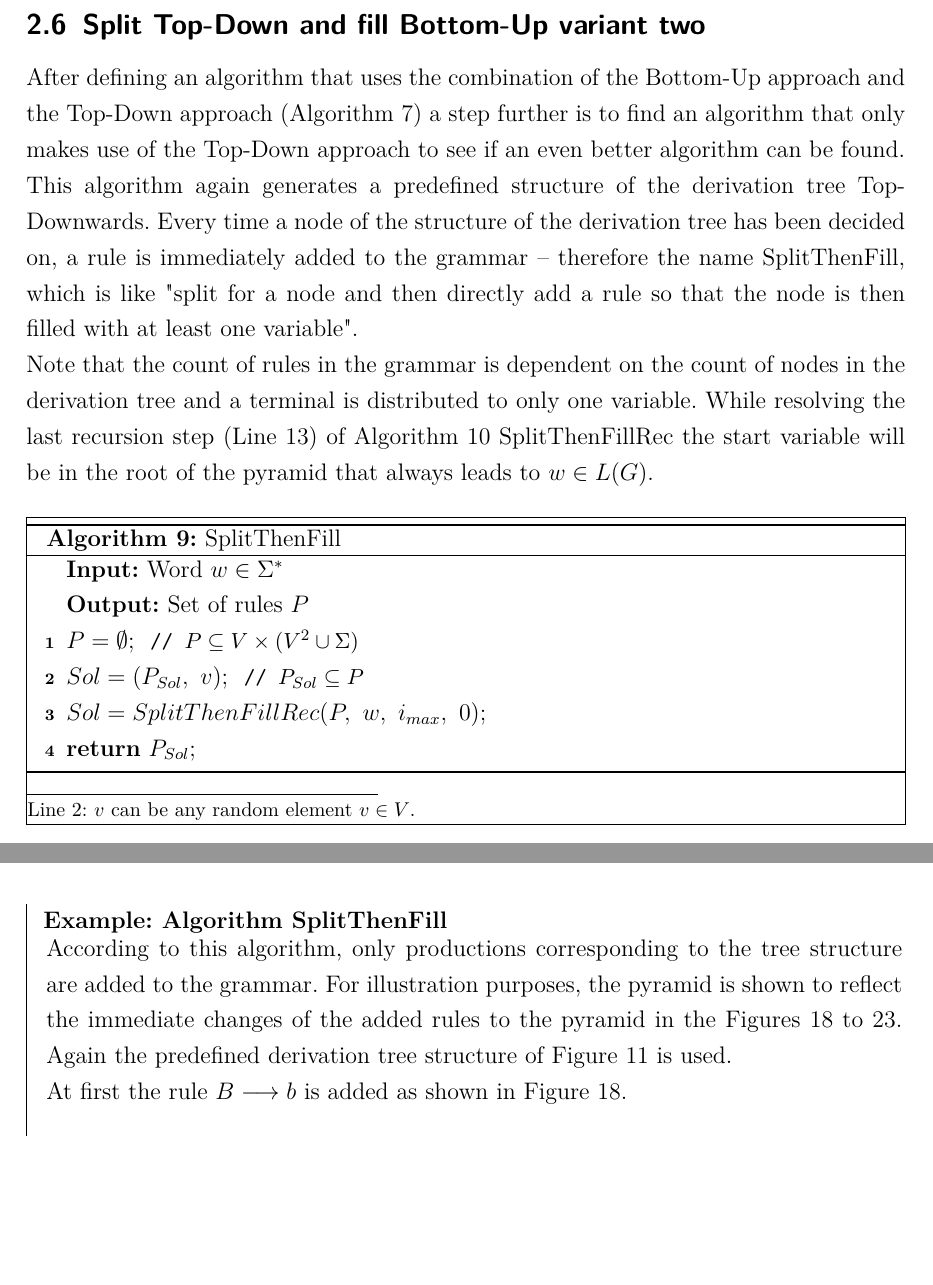
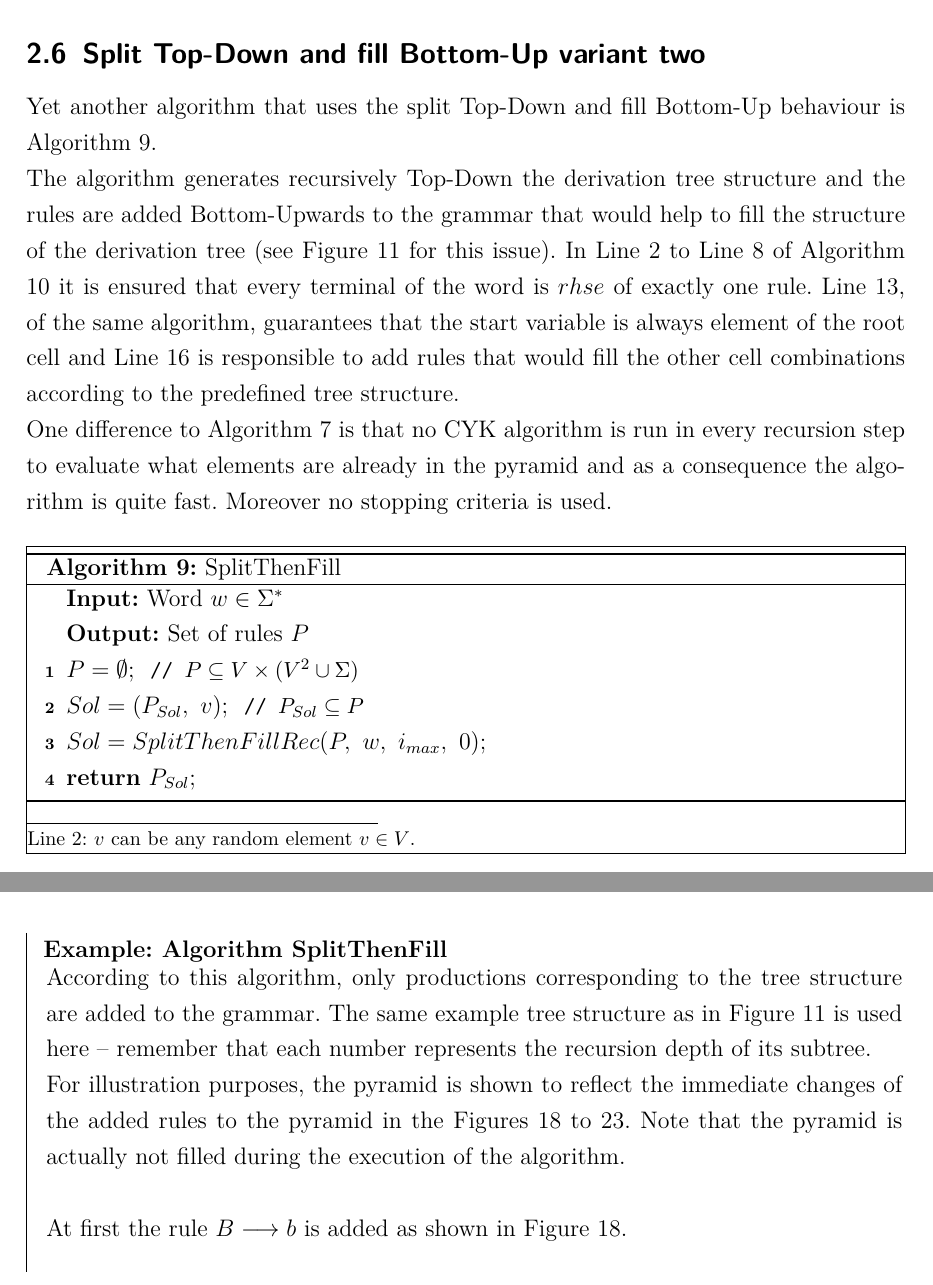
Before and after one commit to AndreasBraun5/BachelorThesisCYK, a LaTeX thesis (tex/src/0_bachelor_thesis.tex, which reads tex/src/3_algorithms.tex): two parts of pages 26 and 27 of 43, joined at a grey line, cut so that both start at the same text, the shorter picture padded with empty space. Compiled offline with pdfLaTeX.

Commit message:
no message

```diff
--- a/tex/src/3_algorithms.tex
+++ b/tex/src/3_algorithms.tex
@@ -1939,9 +1940,11 @@ For this algorithm it is important to mention that while using \circled{B} (Line
 \clearpage
 
 \subsection{Split Top-Down and fill Bottom-Up variant two}
-After defining an algorithm that uses the combination of the Bottom-Up approach and the Top-Down approach (Algorithm \ref{SplitThenFill}) a step further is to find an algorithm that only makes use of the Top-Down approach to see if an even better algorithm can be found.\\
-This algorithm again generates a predefined structure of the derivation tree Top-Downwards. Every time a node of the structure of the derivation tree has been decided on, a rule is immediately added to the grammar \textendash~therefore the name SplitThenFill, which is like "split for a node and then directly add a rule so that the node is then filled with at least one variable". \\
-Note that the count of rules in the grammar is dependent on the count of nodes in the derivation tree and a terminal is distributed to only one variable. While resolving the last recursion step (Line \ref{splitAndFillRecLastStep}) of Algorithm \ref{SplitAndFillRecursion} SplitThenFillRec the start variable will be in the root of the pyramid that always leads to $w \in L(G)$.\\
+
+
+\noindent Yet another algorithm that uses the split Top-Down and fill Bottom-Up behaviour is Algorithm \ref{SplitAndFill}.\\
+The algorithm generates recursively Top-Down the derivation tree structure and the rules are added Bottom-Upwards to the grammar that would help to fill the structure of the derivation tree (see Figure \ref{treeStruct} for this issue). In Line 2 to Line 8 of Algorithm \ref{SplitAndFillRecursion} it is ensured that every terminal of the word is $rhse$ of exactly one rule. Line \ref{splitAndFillRecLastStep}, of the same algorithm, guarantees that the start variable is always element of the root cell and Line \ref{SplitAndFillReturn} is responsible to add rules that would fill the other cell combinations according to the predefined tree structure. \\
+One difference to Algorithm \ref{SplitThenFill} is that no CYK algorithm is run in every recursion step to evaluate what elements are already in the pyramid and as a consequence the algorithm is quite fast. Moreover no stopping criteria is used. \\
 
 \noindent
 \frame{
@@ -1960,6 +1963,8 @@ Note that the count of rules in the grammar is dependent on the count of nodes i
 		}
 	\end{algorithm}
 }\\
+
+\pagebreak
 
 \noindent
 \frame{
@@ -1991,8 +1996,9 @@ Note that the count of rules in the grammar is dependent on the count of nodes i
 	\end{algorithm}
 }
 \begin{testexample}[Algorithm SplitThenFill]
-	According to this algorithm, only productions corresponding to the tree structure are added to the grammar. For illustration purposes, the pyramid is  shown to reflect the immediate changes of the added rules to the pyramid in the Figures \ref{IllustrationAlgorithmSplitAndFillPart1} to \ref{IllustrationAlgorithmSplitAndFillPart6}. Again the predefined derivation tree structure of Figure \ref{treeStruct} is used.\\
-	At first the rule $B\longrightarrow b$ is added as shown in Figure \ref{IllustrationAlgorithmSplitAndFillPart1}.\\
+	According to this algorithm, only productions corresponding to the tree structure are added to the grammar. The same example tree structure as in Figure \ref{treeStruct} is used here \textendash~remember that each number represents the recursion depth of its subtree.\\ For illustration purposes, the pyramid is shown to reflect the immediate changes of the added rules to the pyramid in the Figures \ref{IllustrationAlgorithmSplitAndFillPart1} to \ref{IllustrationAlgorithmSplitAndFillPart6}. Note that the pyramid is actually not filled during the execution of the algorithm.\\
+
+	\noindent At first the rule $B\longrightarrow b$ is added as shown in Figure \ref{IllustrationAlgorithmSplitAndFillPart1}.\\
 	\pagebreak
 
 	\begin{minipage}{6in}
```
Also changed, not shown: tex/src/0_bachelor_thesis.tex (+2 -2 lines), tex/src/0_bachelor_thesis.pdf, tex/src/3_algorithms.tex (19 more changed lines), 3 other files.
